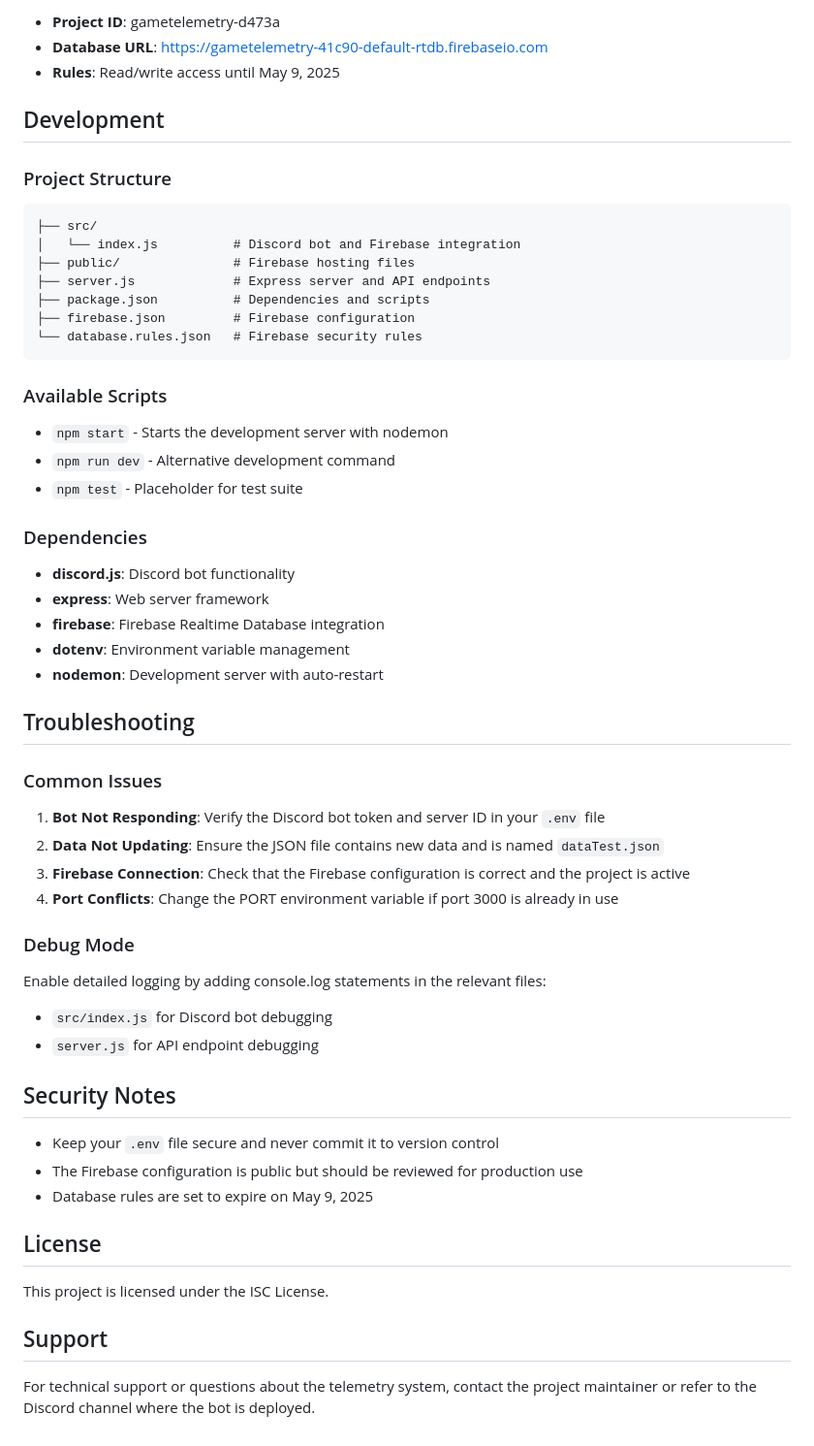
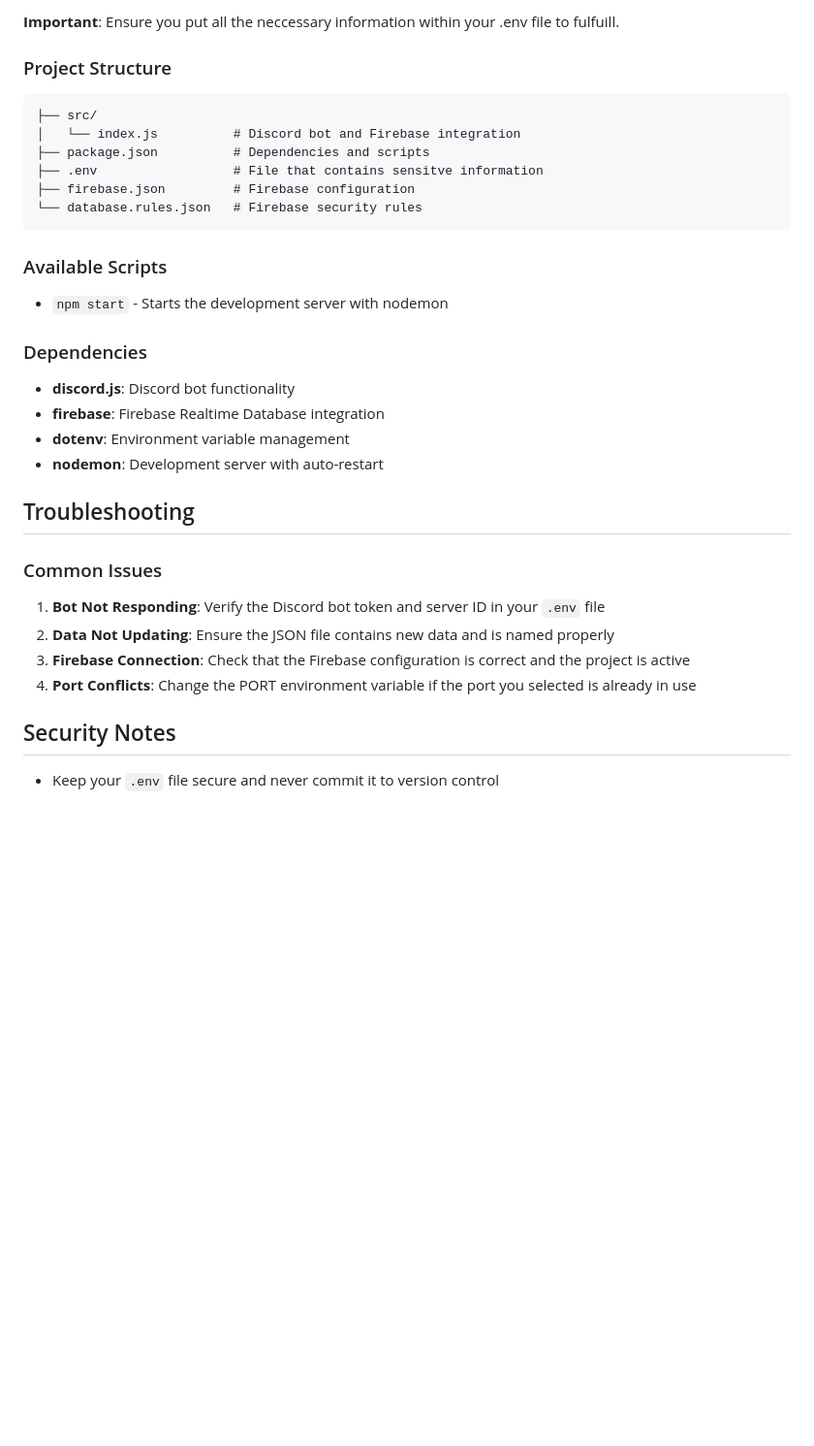
Before and after one commit to Cole-deBoer/Unreal-Engine-Telemetry-Logging, a Markdown page: README.md, the part around one of its changes. Shown at 97% size. Rendered like a GitHub page; blank space fills up the shorter version.

````diff
--- a/README.md
+++ b/README.md
@@ -121,18 +103,13 @@ The project uses Firebase Realtime Database for data storage. The configuration
 
-- **Project ID**: gametelemetry-d473a
-- **Database URL**: https://gametelemetry-41c90-default-rtdb.firebaseio.com
-- **Rules**: Read/write access until May 9, 2025
-
-## Development
+**Important**: Ensure you put all the neccessary information within your .env file to fulfuill.
 
 ### Project Structure
 
 ```
 ├── src/
 │   └── index.js          # Discord bot and Firebase integration
-├── public/               # Firebase hosting files
-├── server.js             # Express server and API endpoints
 ├── package.json          # Dependencies and scripts
+├── .env                  # File that contains sensitve information
 ├── firebase.json         # Firebase configuration
 └── database.rules.json   # Firebase security rules
 ```
@@ -140,13 +117,10 @@ The project uses Firebase Realtime Database for data storage. The configuration
 ### Available Scripts
 
 - `npm start` - Starts the development server with nodemon
-- `npm run dev` - Alternative development command
-- `npm test` - Placeholder for test suite
 
 ### Dependencies
 
 - **discord.js**: Discord bot functionality
-- **express**: Web server framework
 - **firebase**: Firebase Realtime Database integration
 - **dotenv**: Environment variable management
 - **nodemon**: Development server with auto-restart
@@ -156,26 +130,10 @@ The project uses Firebase Realtime Database for data storage. The configuration
 ### Common Issues
 
 1. **Bot Not Responding**: Verify the Discord bot token and server ID in your `.env` file
-2. **Data Not Updating**: Ensure the JSON file contains new data and is named `dataTest.json`
+2. **Data Not Updating**: Ensure the JSON file contains new data and is named properly
 3. **Firebase Connection**: Check that the Firebase configuration is correct and the project is active
-4. **Port Conflicts**: Change the PORT environment variable if port 3000 is already in use
-
-### Debug Mode
-
-Enable detailed logging by adding console.log statements in the relevant files:
-- `src/index.js` for Discord bot debugging
-- `server.js` for API endpoint debugging
+4. **Port Conflicts**: Change the PORT environment variable if the port you selected is already in use
 
 ## Security Notes
 
 - Keep your `.env` file secure and never commit it to version control
-- The Firebase configuration is public but should be reviewed for production use
-- Database rules are set to expire on May 9, 2025
-
-## License
-
-This project is licensed under the ISC License.
-
-## Support
-
-For technical support or questions about the telemetry system, contact the project maintainer or refer to the Discord channel where the bot is deployed.
````
Also changed, not shown: other parts of README.md (+19 -37 lines).
